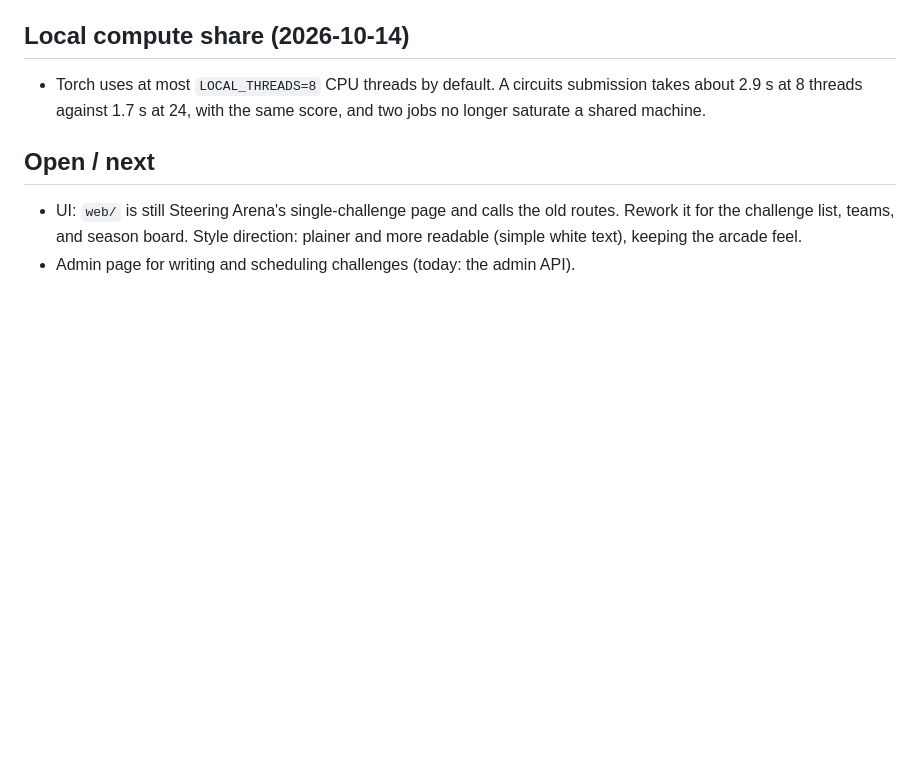
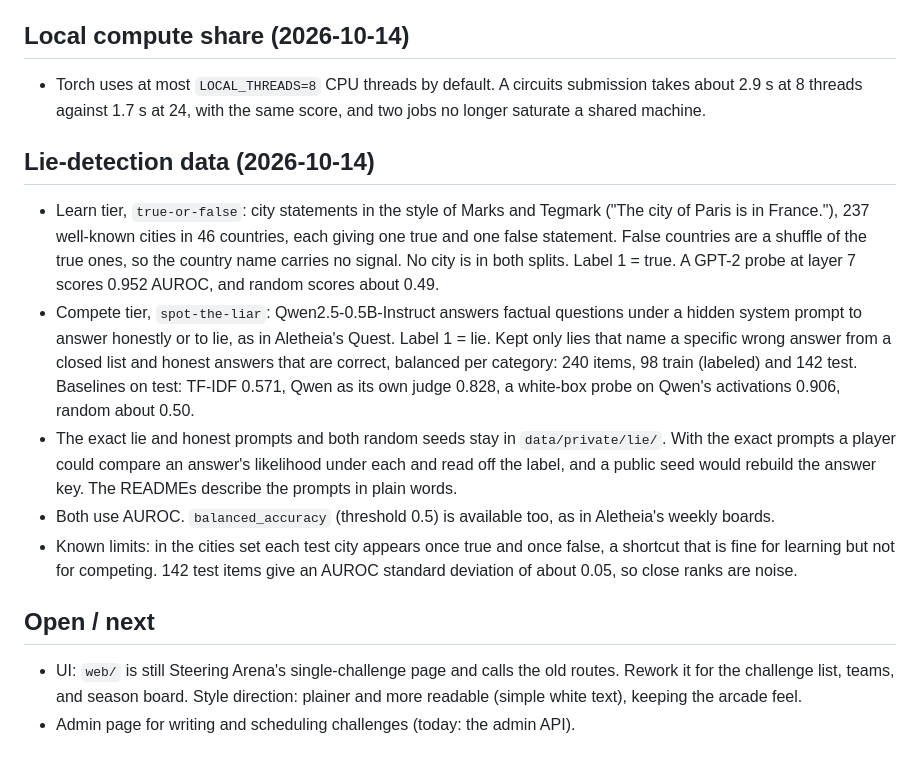
Before and after one commit to tohuya6/honne-arena, a Markdown page: DECISIONS.md, the part around the change. Drawn GitHub-style; blank space fills up the shorter version.

Commit message:
Log lie-detection dataset decisions

```diff
--- a/DECISIONS.md
+++ b/DECISIONS.md
@@ -249,6 +249,29 @@ Built the same day in parallel branches, merged into `main` after review:
   takes about 2.9 s at 8 threads against 1.7 s at 24, with the same score, and two
   jobs no longer saturate a shared machine.
 
+## Lie-detection data (2026-10-14)
+
+- Learn tier, `true-or-false`: city statements in the style of Marks and Tegmark
+  ("The city of Paris is in France."), 237 well-known cities in 46 countries, each
+  giving one true and one false statement. False countries are a shuffle of the true
+  ones, so the country name carries no signal. No city is in both splits. Label 1 =
+  true. A GPT-2 probe at layer 7 scores 0.952 AUROC, and random scores about 0.49.
+- Compete tier, `spot-the-liar`: Qwen2.5-0.5B-Instruct answers factual questions under
+  a hidden system prompt to answer honestly or to lie, as in Aletheia's Quest. Label
+  1 = lie. Kept only lies that name a specific wrong answer from a closed list and
+  honest answers that are correct, balanced per category: 240 items, 98 train
+  (labeled) and 142 test. Baselines on test: TF-IDF 0.571, Qwen as its own judge
+  0.828, a white-box probe on Qwen's activations 0.906, random about 0.50.
+- The exact lie and honest prompts and both random seeds stay in `data/private/lie/`.
+  With the exact prompts a player could compare an answer's likelihood under each and
+  read off the label, and a public seed would rebuild the answer key. The READMEs
+  describe the prompts in plain words.
+- Both use AUROC. `balanced_accuracy` (threshold 0.5) is available too, as in
+  Aletheia's weekly boards.
+- Known limits: in the cities set each test city appears once true and once false, a
+  shortcut that is fine for learning but not for competing. 142 test items give an
+  AUROC standard deviation of about 0.05, so close ranks are noise.
+
 ## Open / next
 
 - UI: `web/` is still Steering Arena's single-challenge page and calls the old routes.
```
